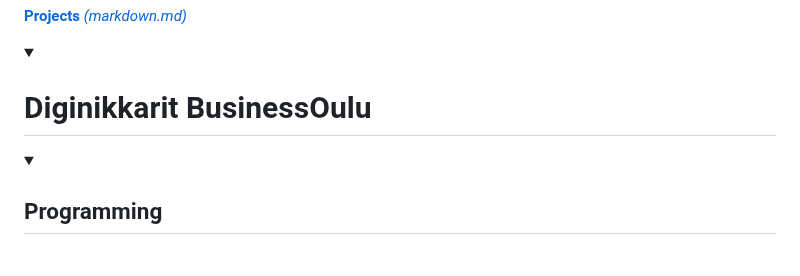
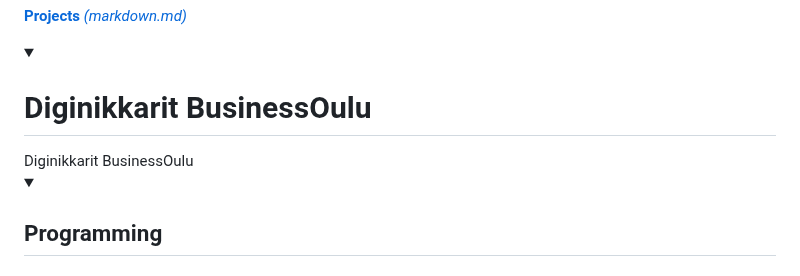
Before and after one commit to NicknameAlwaystaken/NicknameAlwaystaken.github.io, a Markdown page: Showcase/markdown.md, the part around the change. Rendered like a GitHub page; folded sections open.

Commit message:
testing text before summary

```diff
--- a/Showcase/markdown.md
+++ b/Showcase/markdown.md
@@ -5,7 +5,7 @@
 [**Projects** *(markdown.md)*](markdown.md#diginikkarit-businessoulu)
 
 </details>
-<details><summary><h1>Diginikkarit BusinessOulu</h1></summary>
+<details>Diginikkarit BusinessOulu<summary><h1>Diginikkarit BusinessOulu</h1></summary>
 
 <details><summary><h2>Programming</h2></summary>
 
```
